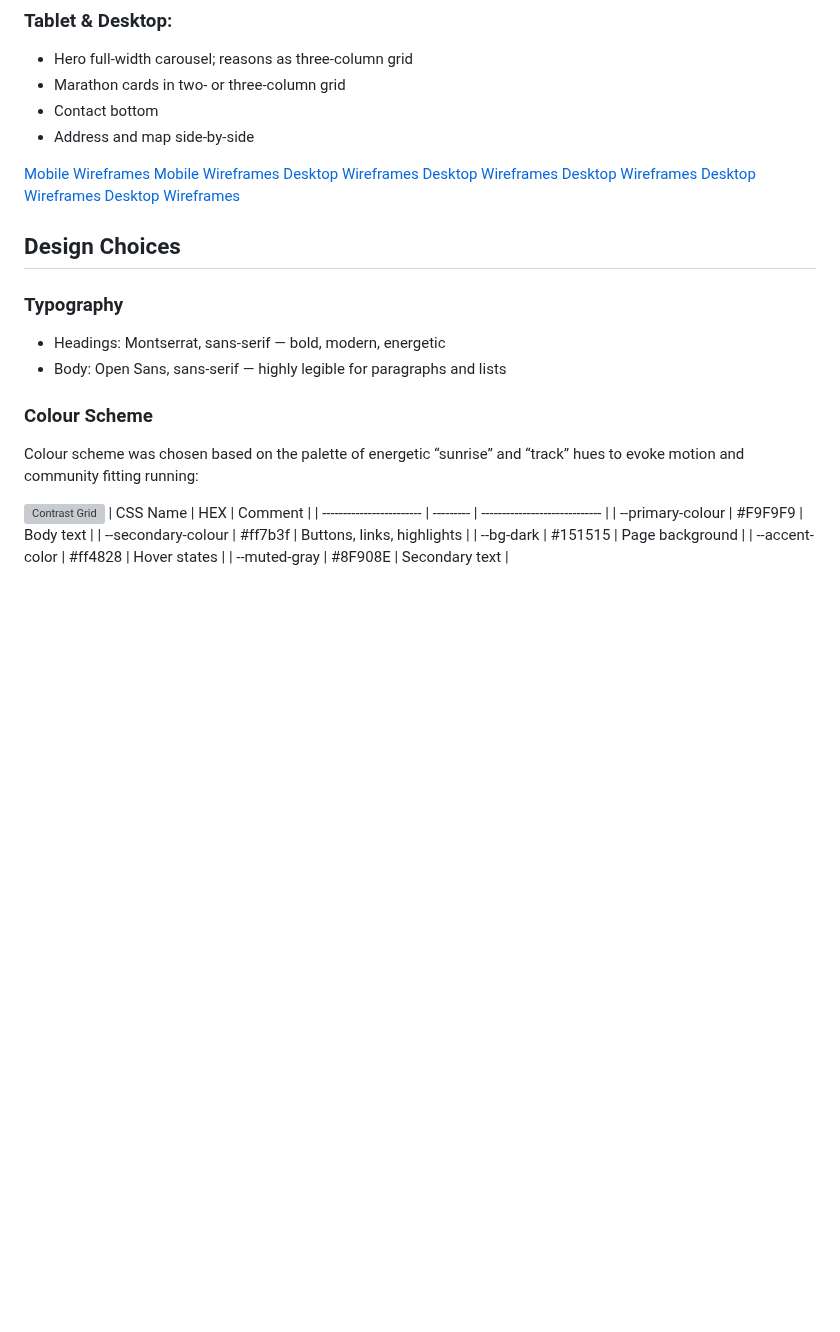
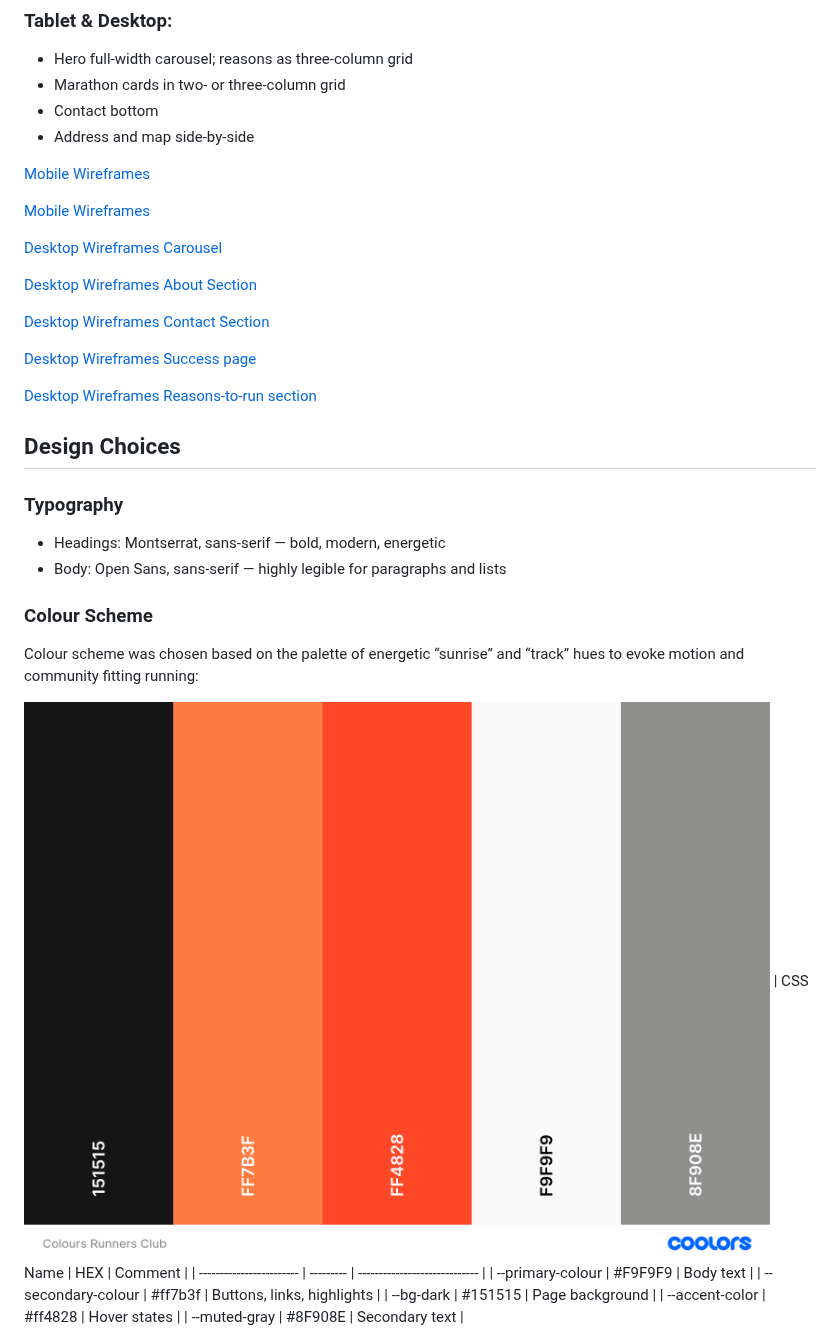
Before and after one commit to Zozo62442/running-club, a Markdown page: README.md, the part around the change. Rendered like a GitHub page; blank space fills up the shorter version; grey boxes are pictures that could not be loaded.

Commit message:
fix image link on readme

```diff
--- a/README.md
+++ b/README.md
@@ -95,13 +95,19 @@ Run Club Global is your gateway to an active, like-minded community of runners
 * Contact bottom
 * Address and map side-by-side
 
-[Mobile Wireframes](../running-club/docs/wireframe_mobile.png "Mobile Wireframes")
-[Mobile Wireframes](../running-club/docs/wireframe_mobile_2.png "Mobile Wireframes")
-[Desktop Wireframes](../running-club/docs/desktop_carousel.png "Desktop Wireframes carousel")
-[Desktop Wireframes](../running-club/docs/desktop_about.png_ "Desktop Wireframes about")
-[Desktop Wireframes](../running-club/docs/desktop_contact.png "Desktop Wireframes contact")
-[Desktop Wireframes](../running-club/docs/desktop_success.png "Desktop Wireframes success page")
-[Desktop Wireframes](../running-club/docs/desktop_reasons-to-run.png "Desktop Wireframes reasons to run section")
+[Mobile Wireframes](/docs/wireframe_mobile.png "Mobile Wireframes")
+
+[Mobile Wireframes](/docs/wireframe_mobile_2.png "Mobile Wireframes")
+
+[Desktop Wireframes Carousel](/docs/desktop_carousel.png "Desktop Wireframes carousel")
+
+[Desktop Wireframes About Section](/docs/desktop_about.png_ "Desktop Wireframes about")
+
+[Desktop Wireframes Contact Section](/docs/desktop_contact.png "Desktop Wireframes contact")
+
+[Desktop Wireframes Success page](/docs/desktop_success.png "Desktop Wireframes success page")
+
+[Desktop Wireframes Reasons-to-run section](/docs/desktop_reasons-to-run.png "Desktop Wireframes reasons to run section")
 
 ## Design Choices
 
@@ -112,7 +118,7 @@ Run Club Global is your gateway to an active, like-minded community of runners
 ### Colour Scheme
 Colour scheme was chosen based on the palette of energetic “sunrise” and “track” hues to evoke motion and community fitting running:
 
-![Contrast Grid](../running-club/docs/Colours%20Runners%20Club.png)
+![Contrast Grid](/docs/Colours%20Runners%20Club.png)
 | CSS Name                 | HEX       | Comment                       |
 | ------------------------ | --------- | ----------------------------- |
 |     --primary-colour     | #F9F9F9 | Body text                     |
```
